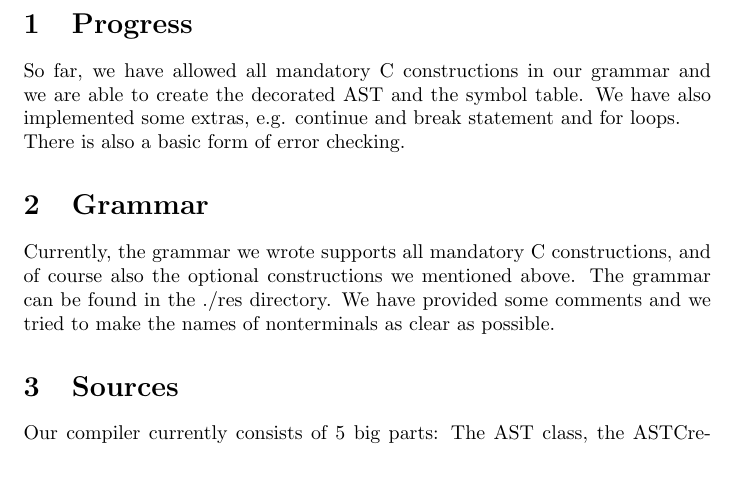
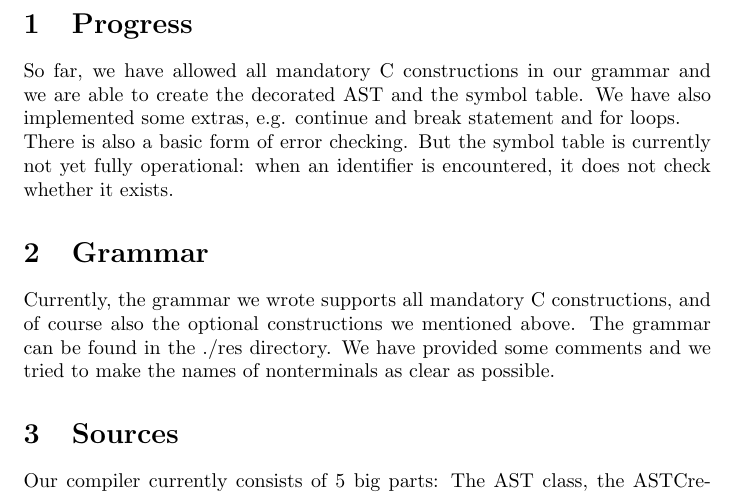
Before and after one commit to FedericoQuin/Compilers, a LaTeX document (official/report.tex): part of page 2 of 2, cut so that both start at the same text, the shorter picture padded with empty space. Compiled offline with pdfLaTeX.

Commit message:
Report V2

```diff
--- a/official/report.tex
+++ b/official/report.tex
@@ -13,7 +13,7 @@
 
 \section{Progress}
 So far, we have allowed all mandatory C constructions in our grammar and we are able to create the decorated AST and the symbol table. We have also implemented some extras, e.g. continue and break statement and for loops. \\
-There is also a basic form of error checking.
+There is also a basic form of error checking. But the symbol table is currently not yet fully operational: when an identifier is encountered, it does not check whether it exists.
 
 \section{Grammar}
 Currently, the grammar we wrote supports all mandatory C constructions, and of course also the optional constructions we mentioned above. The grammar can be found in the ./res directory. We have provided some comments and we tried to make the names of nonterminals as clear as possible.
```
